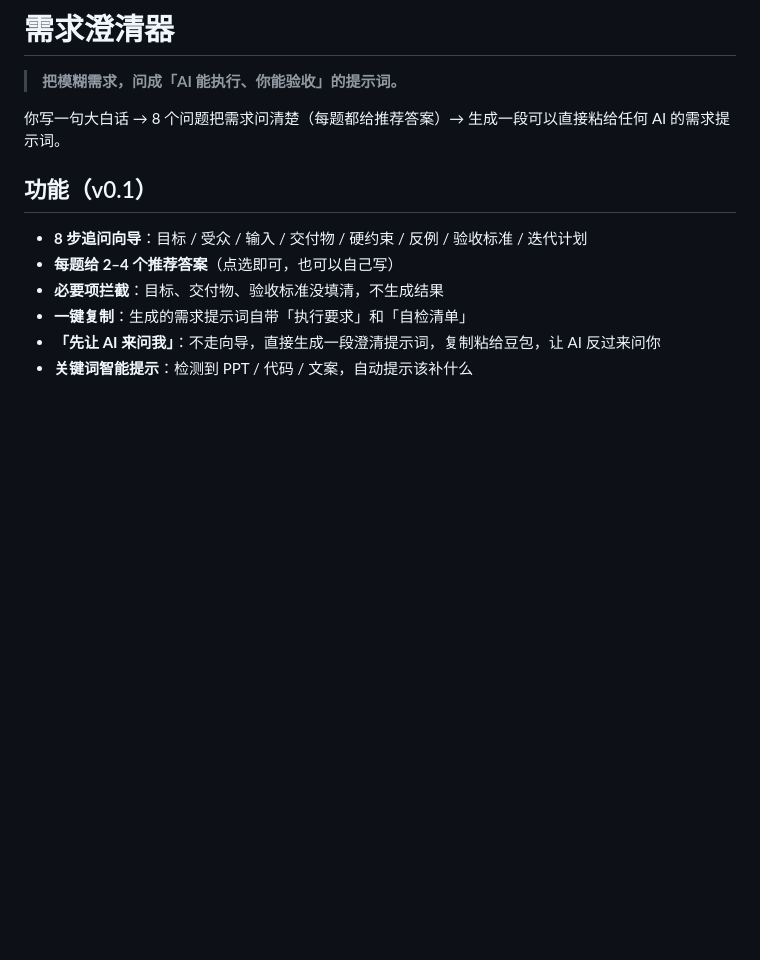
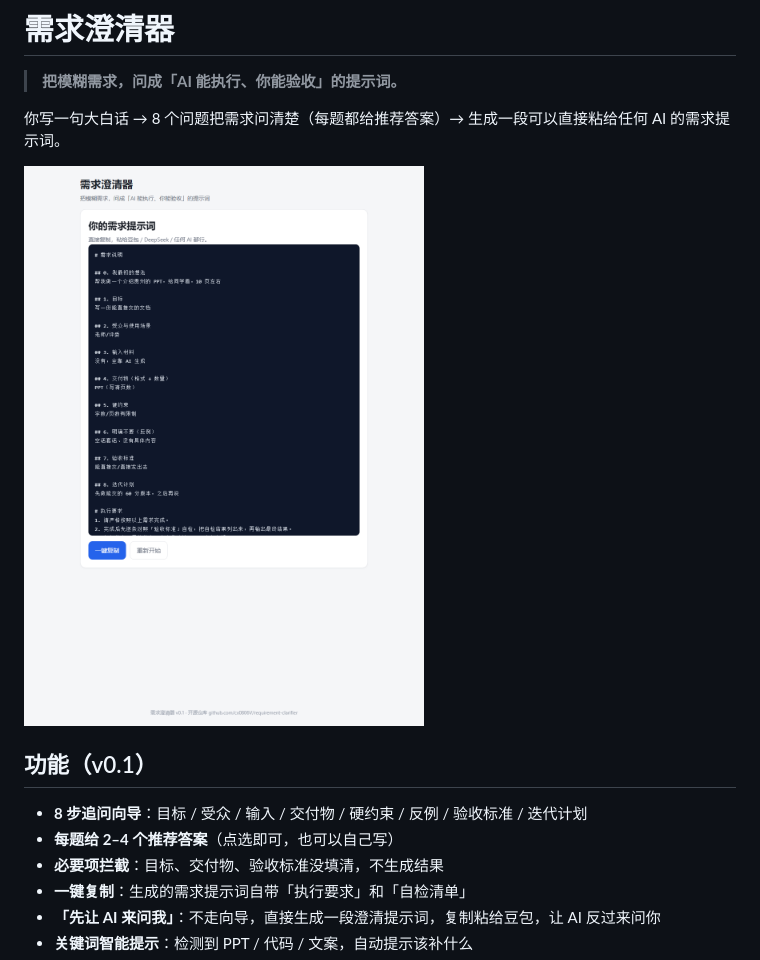
Before and after one commit to cx0806V/requirement-clarifier, a Markdown page: README.md, the part around the change. GitHub-like rendering; pictures changed too: screenshot.png (added); blank space fills up the shorter version.

Commit message:
docs: 加产品截图 + README 补充

```diff
--- a/README.md
+++ b/README.md
@@ -3,6 +3,8 @@
 > **把模糊需求，问成「AI 能执行、你能验收」的提示词。**
 
 你写一句大白话 → 8 个问题把需求问清楚（每题都给推荐答案）→ 生成一段可以直接粘给任何 AI 的需求提示词。
+
+![需求澄清器：生成的需求提示词](screenshot.png)
 
 ## 功能（v0.1）
 
```
